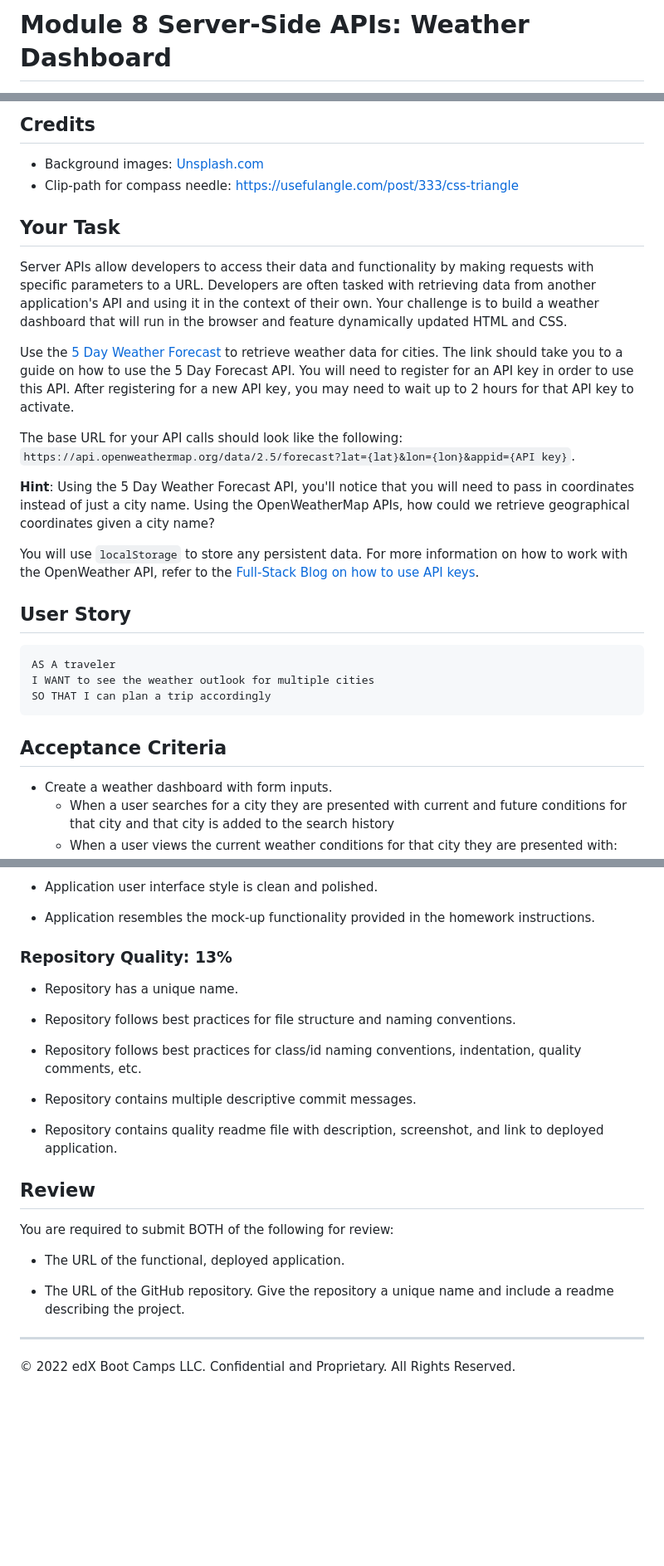
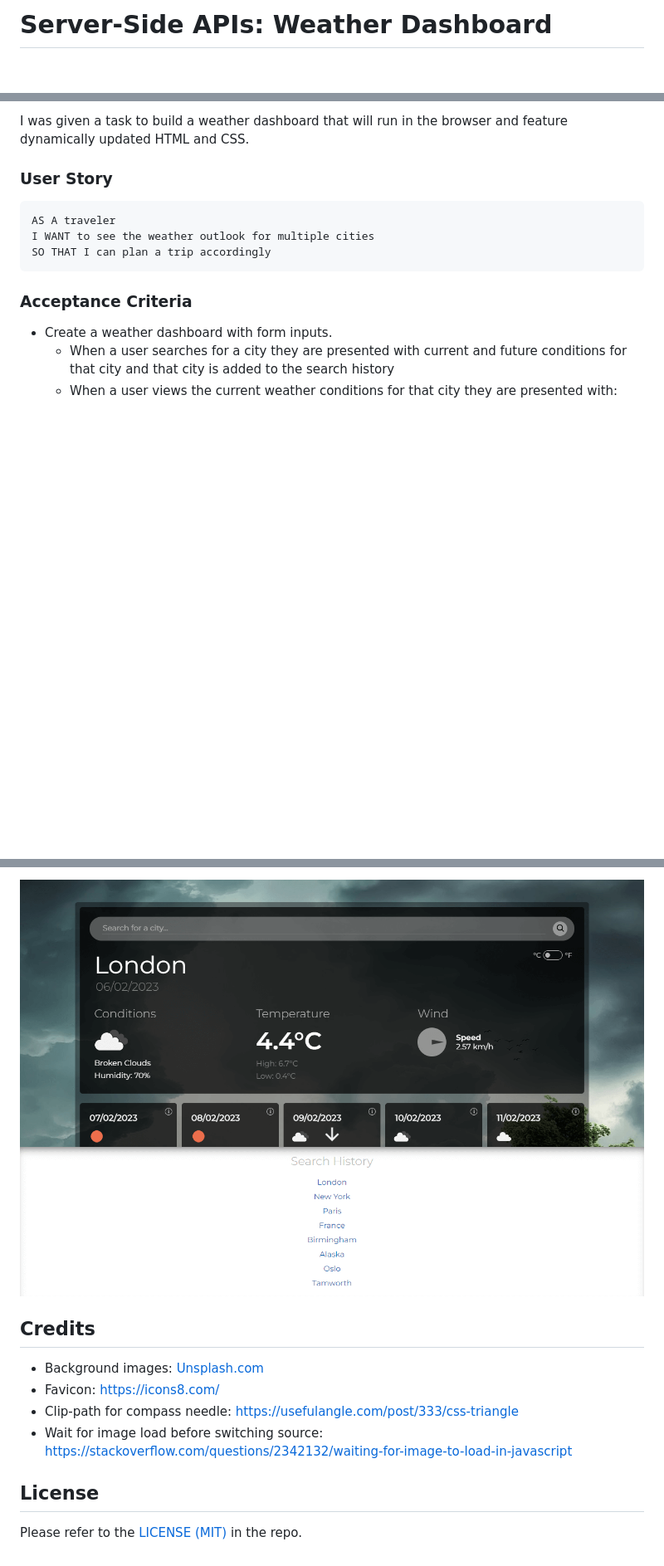
Before and after one commit to trunten/ubbc-weather-dashboard, a Markdown page: README.md, 3 parts joined by grey strips. Shown: that part at 83% size. GitHub-like rendering; pictures changed too: assets/images/app-screenshot-3.png (added); blank space fills up the shorter version.

````diff
--- a/README.md
+++ b/README.md
@@ -1,2 +1,2 @@
-# Module 8 Server-Side APIs: Weather Dashboard
+# Server-Side APIs: Weather Dashboard
 
@@ -4,22 +4,7 @@
 
-## Credits
-- Background images: [Unsplash.com](https://unsplash.com/)
-- Clip-path for compass needle: https://usefulangle.com/post/333/css-triangle
+I was given a task to build a weather dashboard that will run in the browser and feature dynamically updated HTML and CSS.
 
-
-## Your Task
-
-Server APIs allow developers to access their data and functionality by making requests with specific parameters to a URL. Developers are often tasked with retrieving data from another application's API and using it in the context of their own. Your challenge is to build a weather dashboard that will run in the browser and feature dynamically updated HTML and CSS.
-
-Use the [5 Day Weather Forecast](https://openweathermap.org/forecast5) to retrieve weather data for cities. The link should take you to a guide on how to use the 5 Day Forecast API. You will need to register for an API key in order to use this API. After registering for a new API key, you may need to wait up to 2 hours for that API key to activate.
-
-The base URL for your API calls should look like the following: `https://api.openweathermap.org/data/2.5/forecast?lat={lat}&lon={lon}&appid={API key}`.
-
-**Hint**: Using the 5 Day Weather Forecast API, you'll notice that you will need to pass in coordinates instead of just a city name. Using the OpenWeatherMap APIs, how could we retrieve geographical coordinates given a city name?
-
-You will use `localStorage` to store any persistent data. For more information on how to work with the OpenWeather API, refer to the [Full-Stack Blog on how to use API keys](https://coding-boot-camp.github.io/full-stack/apis/how-to-use-api-keys).
-
-## User Story
+### User Story
 
 ```text
 AS A traveler
@@ -27,7 +12,7 @@ I WANT to see the weather outlook for multiple cities
 SO THAT I can plan a trip accordingly
 ```
 
-## Acceptance Criteria
+### Acceptance Criteria
 
 * Create a weather dashboard with form inputs.
   * When a user searches for a city they are presented with current and future conditions for that city and that city is added to the search history
@@ -89,28 +63,11 @@ This Challenge is graded based on the following criteria:
 
-* Application user interface style is clean and polished.
+ ![App Screenshot 3](./assets/images/app-screenshot-3.png)
 
-* Application resembles the mock-up functionality provided in the homework instructions.
+## Credits
+- Background images: [Unsplash.com](https://unsplash.com/)
+- Favicon: https://icons8.com/
+- Clip-path for compass needle: https://usefulangle.com/post/333/css-triangle
+- Wait for image load before switching source: https://stackoverflow.com/questions/2342132/waiting-for-image-to-load-in-javascript
 
-### Repository Quality: 13%
-
-* Repository has a unique name.
-
-* Repository follows best practices for file structure and naming conventions.
-
-* Repository follows best practices for class/id naming conventions, indentation, quality comments, etc.
-
-* Repository contains multiple descriptive commit messages.
-
-* Repository contains quality readme file with description, screenshot, and link to deployed application.
-
-## Review
-
-You are required to submit BOTH of the following for review:
-
-* The URL of the functional, deployed application.
-
-* The URL of the GitHub repository. Give the repository a unique name and include a readme describing the project.
-
----
-
-© 2022 edX Boot Camps LLC. Confidential and Proprietary. All Rights Reserved.
+## License
+Please refer to the [LICENSE (MIT)](LICENSE) in the repo.
````
Also changed, not shown: other parts of README.md (+22 -33 lines), assets/images/app-screenshot-1.png (added), assets/images/app-screenshot-2.png (added), 1 other file.
